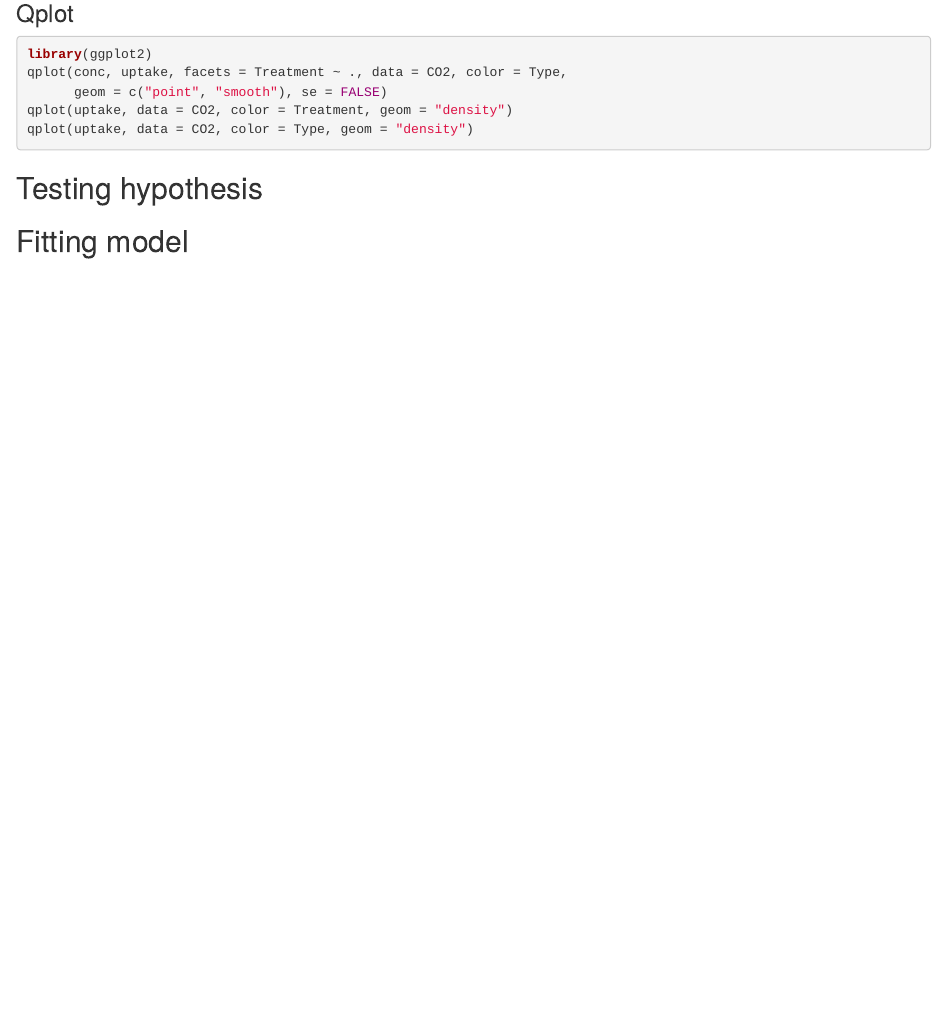
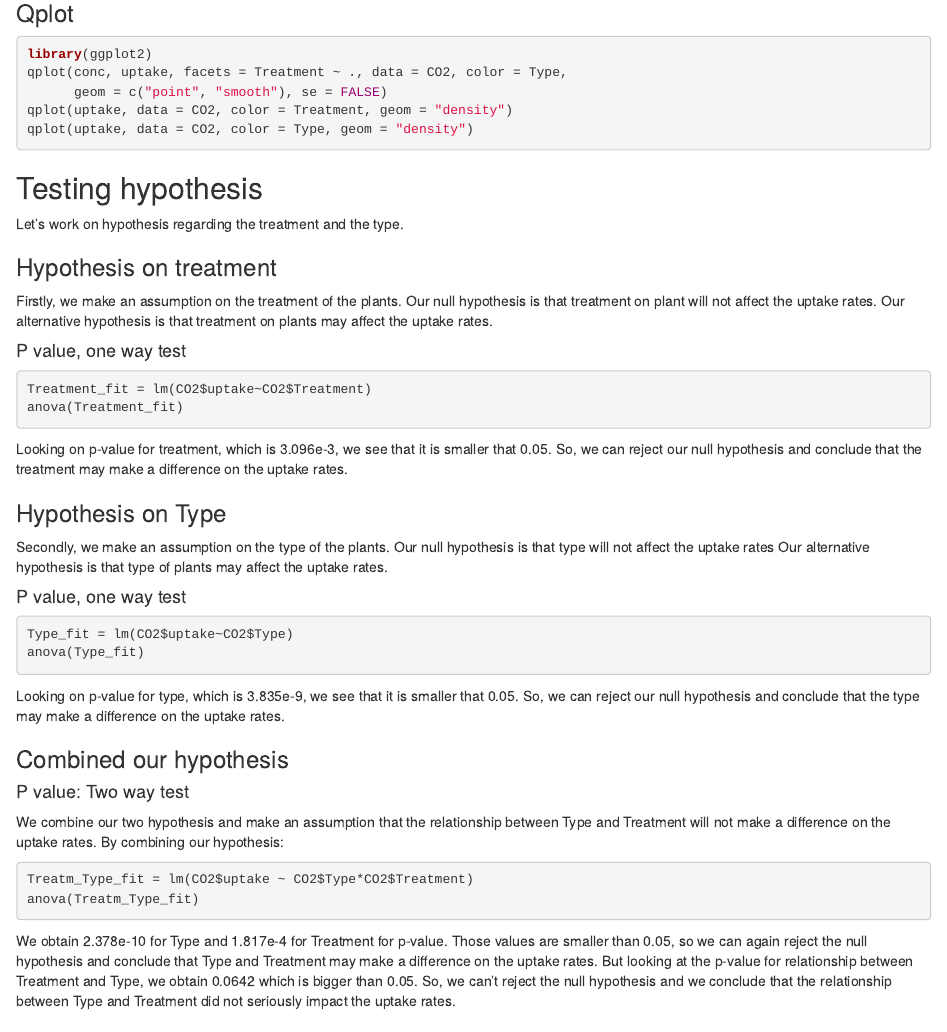
Before and after one commit to ChloeCarayon/CO2-dataset, an R Markdown document (Report.Rmd): the page in a window 1100 px wide, from 2920 px down. Rendered offline with R 4.5, knitr and Pandoc, with nearby package versions; the code chunks are not run, so their results and figures are left out.

Commit message:
test d'hypothese
Test d'hypothese
Treatment
Type

````diff
--- a/Report.Rmd
+++ b/Report.Rmd
@@ -187,6 +187,50 @@ qplot(uptake, data = CO2, color = Type, geom = "density")
 
 ## Testing hypothesis
 
+Let's work on hypothesis regarding the treatment and the type.
+
+### Hypothesis on treatment
+
+Firstly, we make an assumption on the treatment of the plants.
+Our null hypothesis is that treatment on plant will not affect the uptake rates.
+Our alternative hypothesis is that treatment on plants may affect the uptake rates.
+
+#### P value, one way test
+
+```{r}
+Treatment_fit = lm(CO2$uptake~CO2$Treatment)
+anova(Treatment_fit)
+```
+Looking on p-value for treatment, which is 3.096e-3, we see that it is smaller that 0.05.
+So, we can reject our null hypothesis and conclude that the treatment may make a difference on the uptake rates.
 
 
+### Hypothesis on Type
+
+Secondly, we make an assumption on the type of the plants.
+Our null hypothesis is that type will not affect the uptake rates
+Our alternative hypothesis is that type of plants may affect the uptake rates.
+
+#### P value, one way test
+
+```{r}
+Type_fit = lm(CO2$uptake~CO2$Type)
+anova(Type_fit)
+```
+Looking on p-value for type, which is 3.835e-9, we see that it is smaller that 0.05.
+So, we can reject our null hypothesis and conclude that the type may make a difference on the uptake rates.
+
+### Combined our hypothesis
+
+#### P value: Two way test
+
+We combine our two hypothesis and make an assumption that the relationship between Type and Treatment will not make a difference on the uptake rates.
+By combining our hypothesis:
+```{r}
+Treatm_Type_fit = lm(CO2$uptake ~ CO2$Type*CO2$Treatment)
+anova(Treatm_Type_fit)
+```
+We obtain 2.378e-10 for Type and 1.817e-4 for Treatment for p-value. Those values are smaller than 0.05, so we can again reject the null hypothesis and conclude that Type and Treatment may make a difference on the uptake rates.
+But looking at the p-value for relationship between Treatment and Type, we obtain 0.0642 which is bigger than 0.05. So, we can't reject the null hypothesis and we conclude that the relationship between Type and Treatment did not seriously impact the uptake rates.
+
 ## Fitting model
````
